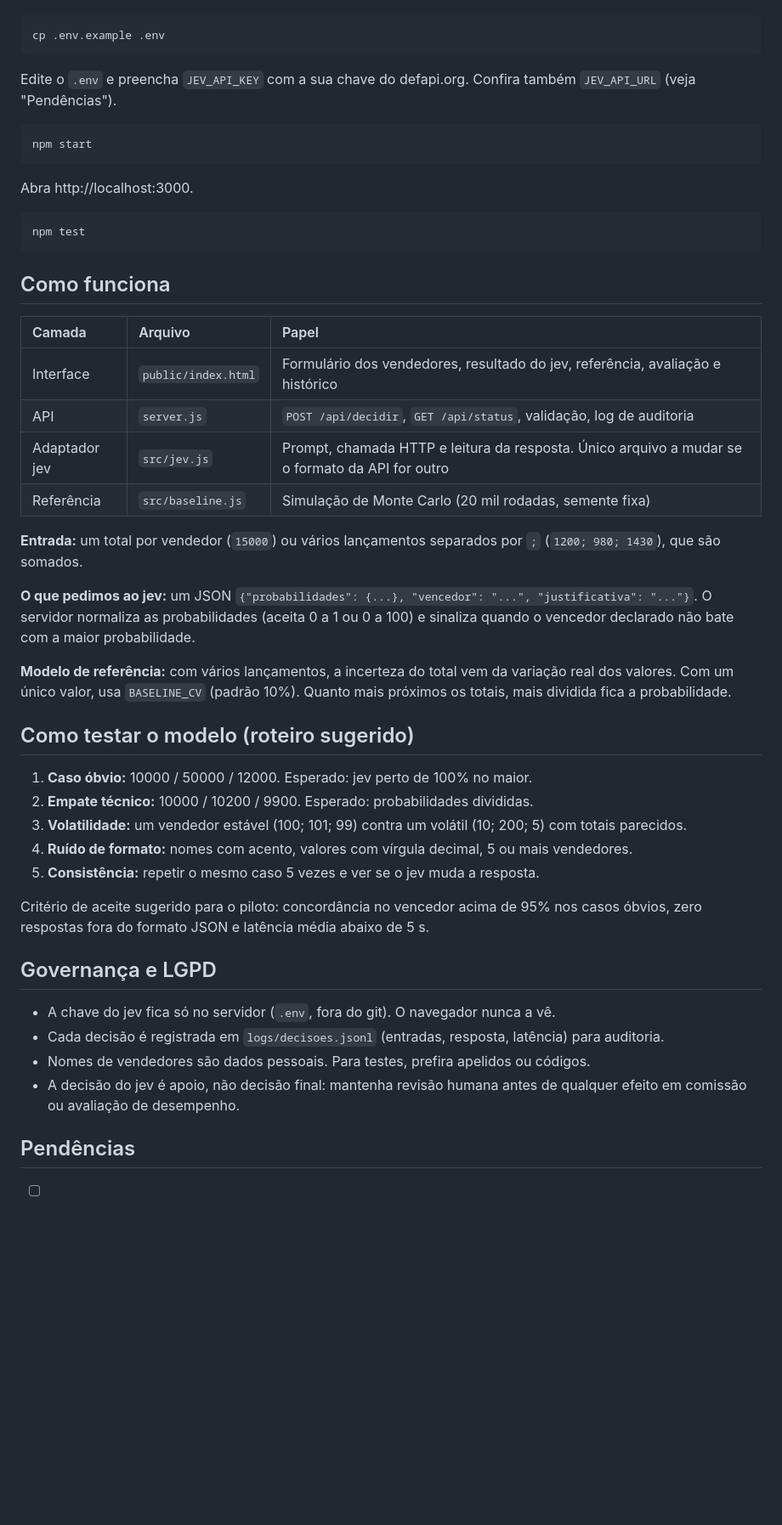
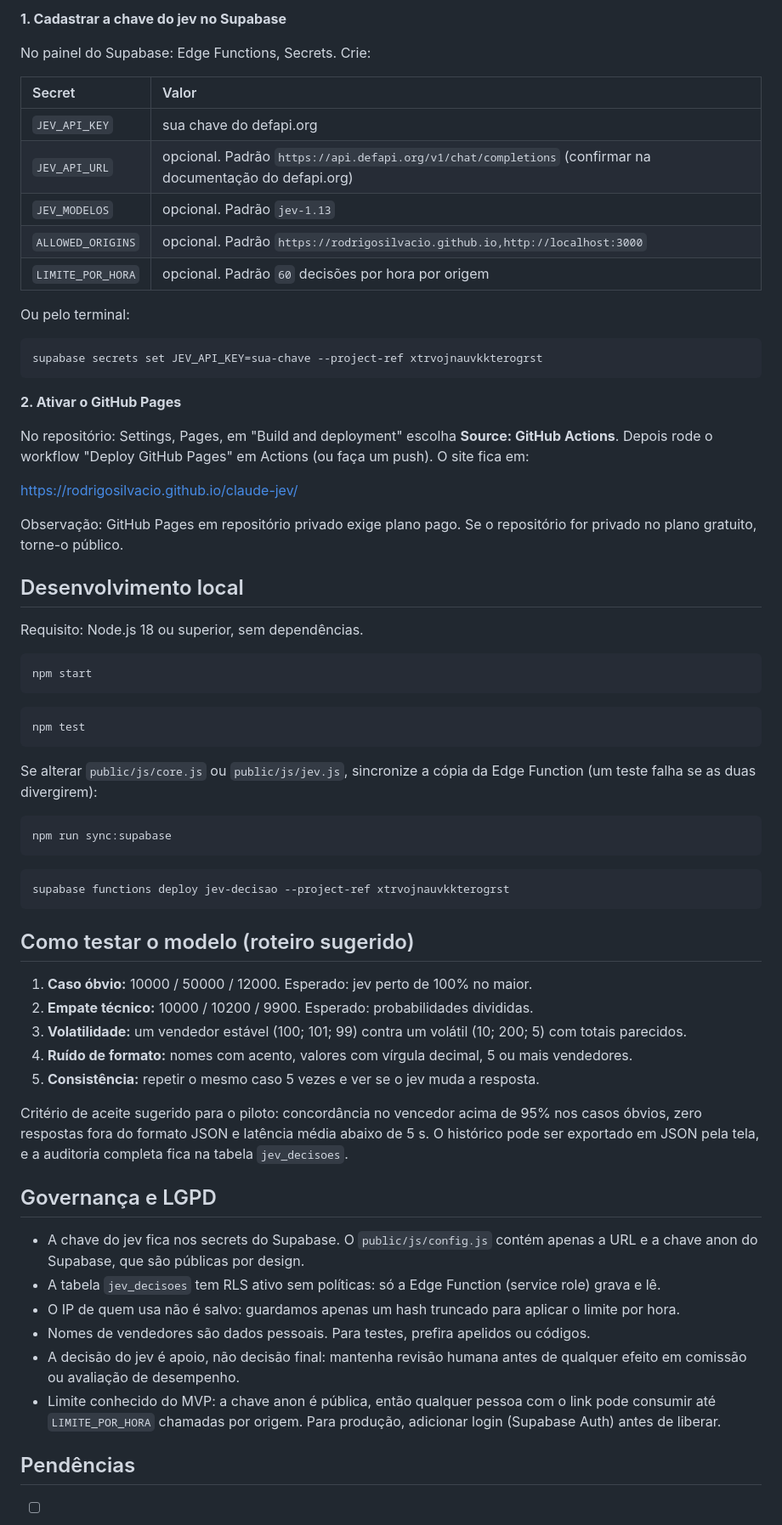
Before and after one commit to rodrigosilvacio/claude-jev, a Markdown page: README.md, the part around one of its changes. Shown at 85% size. Drawn GitHub-style; blank space fills up the shorter version.

````diff
--- a/README.md
+++ b/README.md
@@ -12,34 +39,50 @@ Requisito: Node.js 18 ou superior. Não há dependências para instalar.
+**1. Cadastrar a chave do jev no Supabase**
+
+No painel do Supabase: Edge Functions, Secrets. Crie:
+
+| Secret | Valor |
+| :-- | :-- |
+| `JEV_API_KEY` | sua chave do defapi.org |
+| `JEV_API_URL` | opcional. Padrão `https://api.defapi.org/v1/chat/completions` (confirmar na documentação do defapi.org) |
+| `JEV_MODELOS` | opcional. Padrão `jev-1.13` |
+| `ALLOWED_ORIGINS` | opcional. Padrão `https://rodrigosilvacio.github.io,http://localhost:3000` |
+| `LIMITE_POR_HORA` | opcional. Padrão `60` decisões por hora por origem |
+
+Ou pelo terminal:
 
 ```bash
-cp .env.example .env
+supabase secrets set JEV_API_KEY=sua-chave --project-ref xtrvojnauvkkterogrst
 ```
 
-Edite o `.env` e preencha `JEV_API_KEY` com a sua chave do defapi.org. Confira também `JEV_API_URL` (veja "Pendências").
+**2. Ativar o GitHub Pages**
+
+No repositório: Settings, Pages, em "Build and deployment" escolha **Source: GitHub Actions**. Depois rode o workflow "Deploy GitHub Pages" em Actions (ou faça um push). O site fica em:
+
+https://rodrigosilvacio.github.io/claude-jev/
+
+Observação: GitHub Pages em repositório privado exige plano pago. Se o repositório for privado no plano gratuito, torne-o público.
+
+## Desenvolvimento local
+
+Requisito: Node.js 18 ou superior, sem dependências.
 
 ```bash
 npm start
 ```
 
-Abra http://localhost:3000.
-
 ```bash
 npm test
 ```
 
-## Como funciona
+Se alterar `public/js/core.js` ou `public/js/jev.js`, sincronize a cópia da Edge Function (um teste falha se as duas divergirem):
 
-| Camada | Arquivo | Papel |
-| :-- | :-- | :-- |
-| Interface | `public/index.html` | Formulário dos vendedores, resultado do jev, referência, avaliação e histórico |
-| API | `server.js` | `POST /api/decidir`, `GET /api/status`, validação, log de auditoria |
-| Adaptador jev | `src/jev.js` | Prompt, chamada HTTP e leitura da resposta. Único arquivo a mudar se o formato da API for outro |
-| Referência | `src/baseline.js` | Simulação de Monte Carlo (20 mil rodadas, semente fixa) |
+```bash
+npm run sync:supabase
+```
 
-**Entrada:** um total por vendedor (`15000`) ou vários lançamentos separados por `;` (`1200; 980; 1430`), que são somados.
-
-**O que pedimos ao jev:** um JSON `{"probabilidades": {...}, "vencedor": "...", "justificativa": "..."}`. O servidor normaliza as probabilidades (aceita 0 a 1 ou 0 a 100) e sinaliza quando o vencedor declarado não bate com a maior probabilidade.
-
-**Modelo de referência:** com vários lançamentos, a incerteza do total vem da variação real dos valores. Com um único valor, usa `BASELINE_CV` (padrão 10%). Quanto mais próximos os totais, mais dividida fica a probabilidade.
+```bash
+supabase functions deploy jev-decisao --project-ref xtrvojnauvkkterogrst
+```
 
 ## Como testar o modelo (roteiro sugerido)
 
@@ -49,14 +92,16 @@ npm test
 4. **Ruído de formato:** nomes com acento, valores com vírgula decimal, 5 ou mais vendedores.
 5. **Consistência:** repetir o mesmo caso 5 vezes e ver se o jev muda a resposta.
 
-Critério de aceite sugerido para o piloto: concordância no vencedor acima de 95% nos casos óbvios, zero respostas fora do formato JSON e latência média abaixo de 5 s.
+Critério de aceite sugerido para o piloto: concordância no vencedor acima de 95% nos casos óbvios, zero respostas fora do formato JSON e latência média abaixo de 5 s. O histórico pode ser exportado em JSON pela tela, e a auditoria completa fica na tabela `jev_decisoes`.
 
 ## Governança e LGPD
 
-- A chave do jev fica só no servidor (`.env`, fora do git). O navegador nunca a vê.
-- Cada decisão é registrada em `logs/decisoes.jsonl` (entradas, resposta, latência) para auditoria.
+- A chave do jev fica nos secrets do Supabase. O `public/js/config.js` contém apenas a URL e a chave anon do Supabase, que são públicas por design.
+- A tabela `jev_decisoes` tem RLS ativo sem políticas: só a Edge Function (service role) grava e lê.
+- O IP de quem usa não é salvo: guardamos apenas um hash truncado para aplicar o limite por hora.
 - Nomes de vendedores são dados pessoais. Para testes, prefira apelidos ou códigos.
 - A decisão do jev é apoio, não decisão final: mantenha revisão humana antes de qualquer efeito em comissão ou avaliação de desempenho.
+- Limite conhecido do MVP: a chave anon é pública, então qualquer pessoa com o link pode consumir até `LIMITE_POR_HORA` chamadas por origem. Para produção, adicionar login (Supabase Auth) antes de liberar.
 
 ## Pendências
 
````
Also changed, not shown: other parts of README.md (+34 -7 lines), docs/interface.png, 17 other files.
